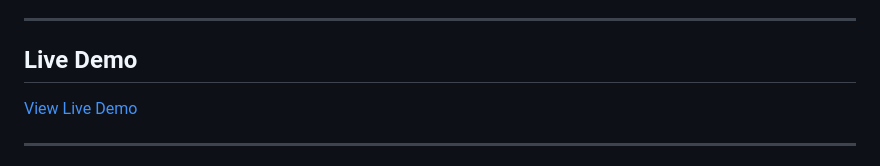
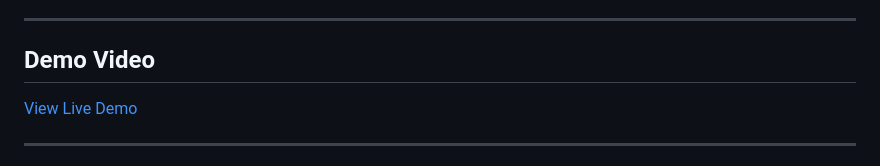
Before and after one commit to maryamnibras157/MediSync-360, a Markdown page: README.md, the part around the change. Rendered like a GitHub page.

Commit message:
Rename Demo Section

```diff
--- a/README.md
+++ b/README.md
@@ -33,7 +33,7 @@ The platform introduces continuity-focused healthcare management through:
 
 ---
 
-## Live Demo
+## Demo Video
 
 [View Live Demo](https://drive.google.com/file/d/1gzN1Ios653oxqluVJqu1_Fqs6gOuE4zy/view?usp=sharing)
 
```
